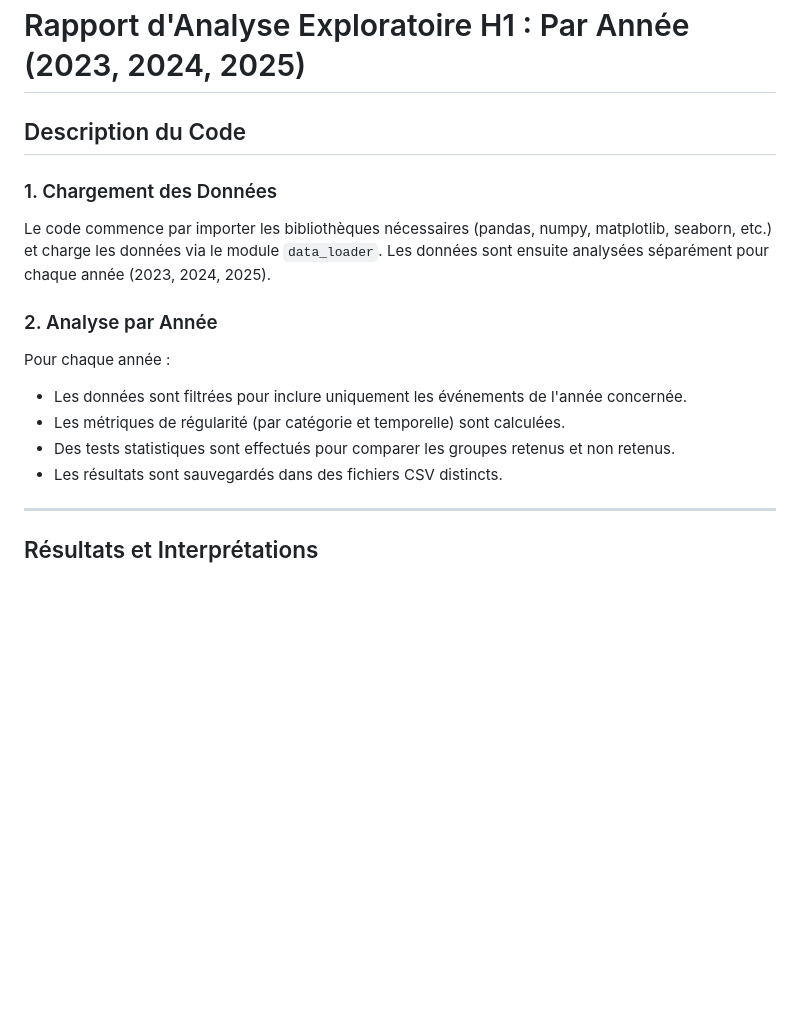
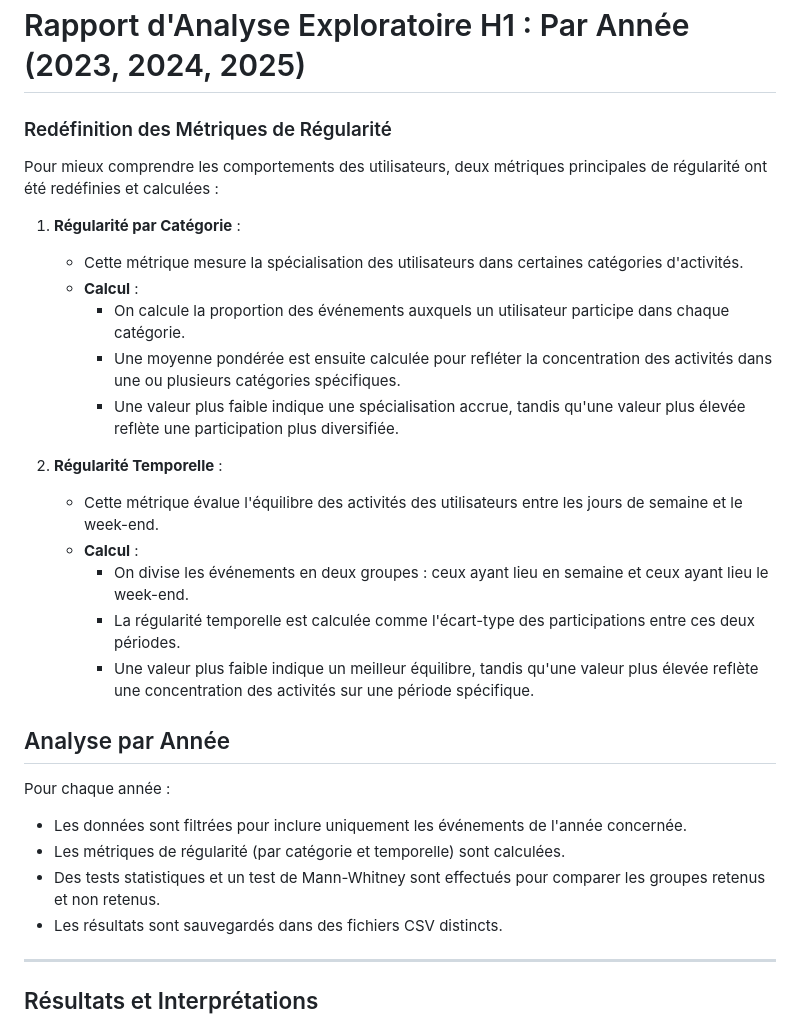
Before and after one commit to Prampyl/FitFam_research, a Markdown page: reports/analysis_H1_yearly_report.md, the part around the change. Drawn GitHub-style; blank space fills up the shorter version.

Commit message:
update report

```diff
--- a/reports/analysis_H1_yearly_report.md
+++ b/reports/analysis_H1_yearly_report.md
@@ -1,15 +1,29 @@
 # Rapport d'Analyse Exploratoire H1 : Par Année (2023, 2024, 2025)
 
-## Description du Code
+### Redéfinition des Métriques de Régularité
 
-### 1. Chargement des Données
-Le code commence par importer les bibliothèques nécessaires (pandas, numpy, matplotlib, seaborn, etc.) et charge les données via le module `data_loader`. Les données sont ensuite analysées séparément pour chaque année (2023, 2024, 2025).
+Pour mieux comprendre les comportements des utilisateurs, deux métriques principales de régularité ont été redéfinies et calculées :
 
-### 2. Analyse par Année
+1. **Régularité par Catégorie** :
+   - Cette métrique mesure la spécialisation des utilisateurs dans certaines catégories d'activités.
+   - **Calcul** :
+     - On calcule la proportion des événements auxquels un utilisateur participe dans chaque catégorie.
+     - Une moyenne pondérée est ensuite calculée pour refléter la concentration des activités dans une ou plusieurs catégories spécifiques.
+     - Une valeur plus faible indique une spécialisation accrue, tandis qu'une valeur plus élevée reflète une participation plus diversifiée.
+
+2. **Régularité Temporelle** :
+   - Cette métrique évalue l'équilibre des activités des utilisateurs entre les jours de semaine et le week-end.
+   - **Calcul** :
+     - On divise les événements en deux groupes : ceux ayant lieu en semaine et ceux ayant lieu le week-end.
+     - La régularité temporelle est calculée comme l'écart-type des participations entre ces deux périodes.
+     - Une valeur plus faible indique un meilleur équilibre, tandis qu'une valeur plus élevée reflète une concentration des activités sur une période spécifique.
+
+
+## Analyse par Année
 Pour chaque année :
 - Les données sont filtrées pour inclure uniquement les événements de l'année concernée.
 - Les métriques de régularité (par catégorie et temporelle) sont calculées.
-- Des tests statistiques sont effectués pour comparer les groupes retenus et non retenus.
+- Des tests statistiques et un test de Mann-Whitney sont effectués pour comparer les groupes retenus et non retenus.
 - Les résultats sont sauvegardés dans des fichiers CSV distincts.
 
 ---
```
